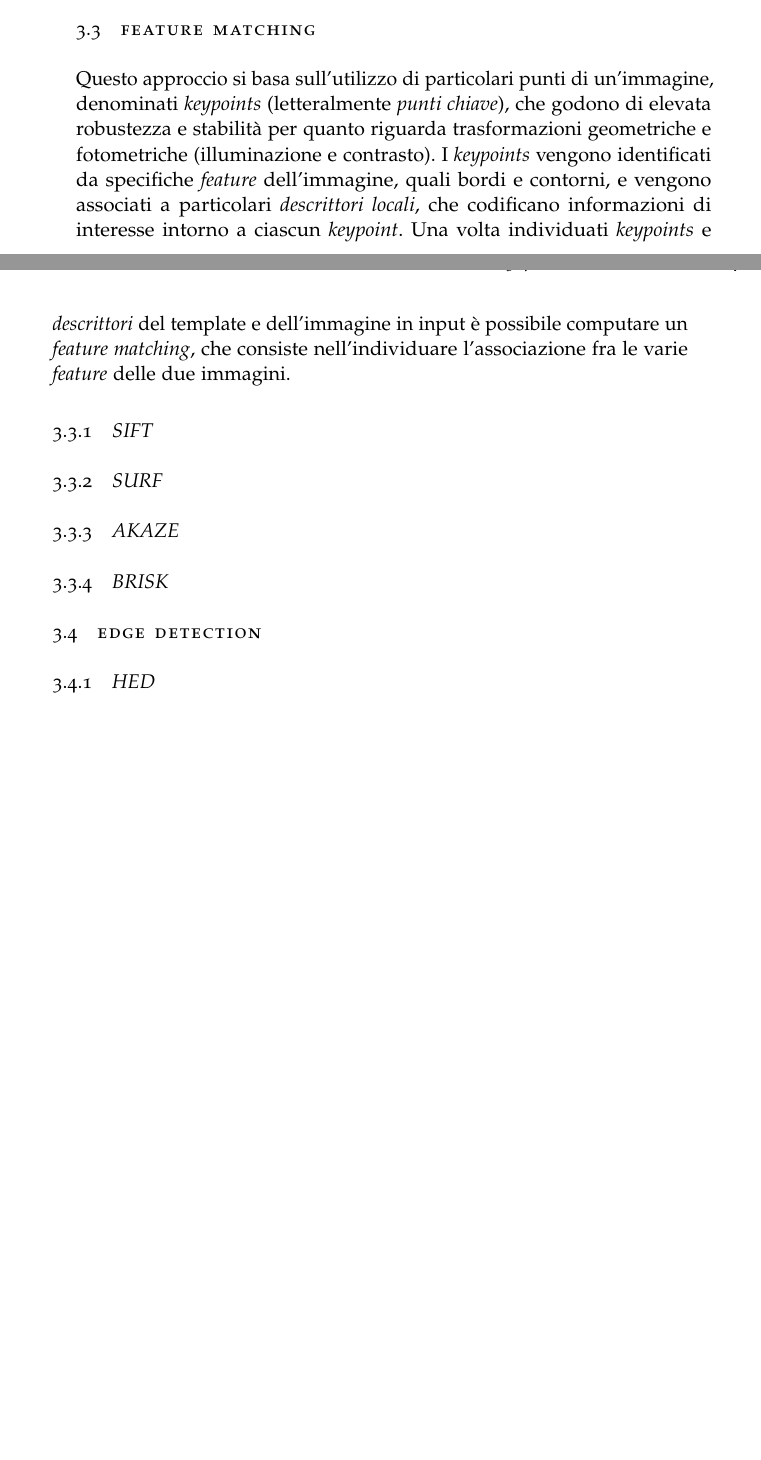
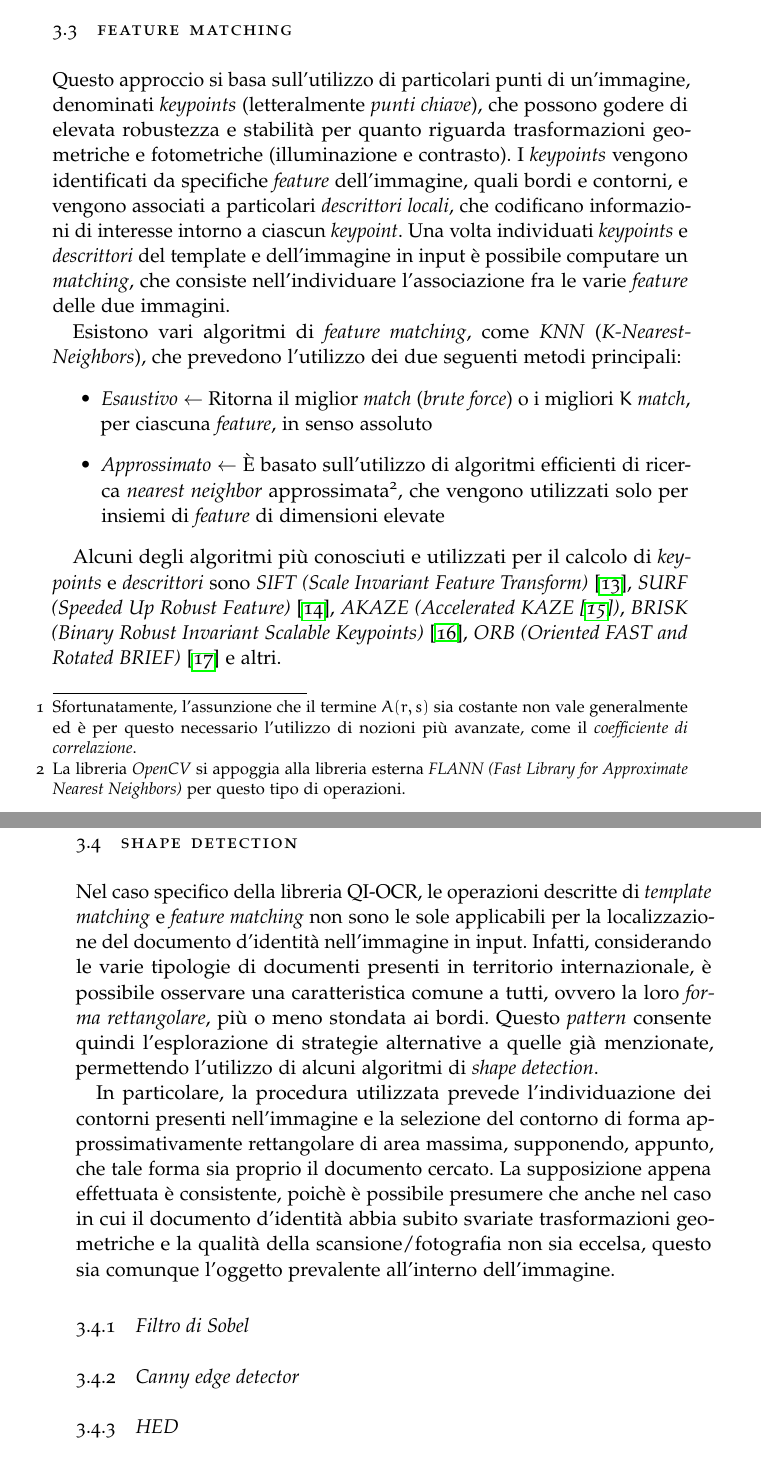
Before and after one commit to Wadaboa/bachelor-thesis, a LaTeX thesis (thesis.tex, which reads chapters/image-matching.tex): two parts of pages 28 and 29 of 39 before the commit and two parts of pages 29 and 30 of 40 after it, joined at a grey line, cut so that both start at the same text, the shorter picture padded with empty space. The pictures show the PDF file thesis.pdf that the author committed with the source.

Commit message:
add shape detection section

```diff
--- a/chapters/image-matching.tex
+++ b/chapters/image-matching.tex
@@ -49,0 +52,4 @@ Il punto cruciale di questa tecnica sta nel metodo di confronto scelto, mentre i
+\begin{equation}
+	\label{eq:euclidean-distance}
+	d_{E}(r, s) = \sqrt{\sum_{(i, j)\in T} (I(r + i, s + j) - T(i, j))^{2}}
+\end{equation}
@@ -50,11 +60,27 @@ Il punto cruciale di questa tecnica sta nel metodo di confronto scelto, mentre i
+		& d_{E}^{2}(r, s) = \sum_{(i, j)\in T} (I(r + i, s + j) - T(i, j))^{2} = \\
+		& = \underbrace{\sum_{(i, j)\in T} I^{2}(r + i, s + j)}_{A(r,s)} + \underbrace{\sum_{(i, j)\in T} T^{2}(i, j)}_{B} - 2 \cdot \underbrace{\sum_{(i, j)\in T} I(r + i, s + j) \cdot T(i, j)}_{C(r,s)}
+	\end{split}
+\end{equation}
+Possiamo notare che ci siamo appena ricondotti alla risoluzione di un problema di \textit{correlazione lineare}, come descritto in \ref{sec:math-convolution}. In particolare, considerando i due termini $A(r,s)$ e $B$ come costanti\footnote{Sfortunatamente, l'assunzione che il termine $A(r,s)$ sia costante non vale generalmente ed \`e per questo necessario l'utilizzo di nozioni pi\`u avanzate, come il \textit{coefficiente di correlazione}.}, otteniamo proprio l'equazione \ref{eq:correlation}.\par
+Il problema principale del \textit{template matching} \`e la poca resistenza a trasformazioni geometriche, anche semplici. Un modo per evitare il presentarsi di questi problemi \`e quello di utilizzare diverse immagini \textit{template}, scalate e ruotate, a discapito dell'efficienza di esecuzione.
+
 
 \section{Feature matching}
-Questo approccio si basa sull'utilizzo di particolari punti di un'immagine, denominati \textit{keypoints} (letteralmente \textit{punti chiave}), che godono di elevata robustezza e stabilit\`a per quanto riguarda trasformazioni geometriche e fotometriche (illuminazione e contrasto). I \textit{keypoints} vengono identificati da specifiche \textit{feature} dell'immagine, quali bordi e contorni, e vengono associati a particolari \textit{descrittori locali}, che codificano informazioni di interesse intorno a ciascun \textit{keypoint}. Una volta individuati \textit{keypoints} e \textit{descrittori} del template e dell'immagine in input \`e possibile computare un \textit{feature matching}, che consiste nell'individuare l'associazione fra le varie \textit{feature} delle due immagini.
+Questo approccio si basa sull'utilizzo di particolari punti di un'immagine, denominati \textit{keypoints} (letteralmente \textit{punti chiave}), che possono godere di elevata robustezza e stabilit\`a per quanto riguarda trasformazioni geometriche e fotometriche (illuminazione e contrasto). I \textit{keypoints} vengono identificati da specifiche \textit{feature} dell'immagine, quali bordi e contorni, e vengono associati a particolari \textit{descrittori locali}, che codificano informazioni di interesse intorno a ciascun \textit{keypoint}. Una volta individuati \textit{keypoints} e \textit{descrittori} del template e dell'immagine in input \`e possibile computare un \textit{matching}, che consiste nell'individuare l'associazione fra le varie \textit{feature} delle due immagini.\par
+Esistono vari algoritmi di \textit{feature matching}, come \textit{KNN} (\textit{K-Nearest-Neighbors}), che prevedono l'utilizzo dei due seguenti metodi principali:
+\begin{itemize}
+	\item \textit{Esaustivo} $\gets$ Ritorna il miglior \textit{match} (\textit{brute force}) o i migliori $K$ \textit{match}, per ciascuna \textit{feature}, in senso assoluto
+	\item \textit{Approssimato} $\gets$ \`E basato sull'utilizzo di algoritmi efficienti di ricerca \textit{nearest neighbor} approssimata\footnote{La libreria \textit{OpenCV} si appoggia alla libreria esterna \textit{FLANN (Fast Library for Approximate Nearest Neighbors)} per questo tipo di operazioni.}, che vengono utilizzati solo per insiemi di \textit{feature} di dimensioni elevate
+\end{itemize}\par
+Alcuni degli algoritmi pi\`u conosciuti e utilizzati per il calcolo di \textit{keypoints} e \textit{descrittori} sono \textit{SIFT (Scale Invariant Feature Transform)} \cite{bib:sift}, \textit{SURF (Speeded Up Robust Feature)} \cite{bib:surf}, \textit{AKAZE (Accelerated KAZE \cite{bib:kaze})}, \textit{BRISK (Binary Robust Invariant Scalable Keypoints)} \cite{bib:brisk}, \textit{ORB (Oriented FAST and Rotated BRIEF)} \cite{bib:orb} e altri.
 
-\subsection{SIFT}
-\subsection{SURF}
-\subsection{AKAZE}
-\subsection{BRISK}
 
-\section{Edge detection}
+\section{Shape detection}
+Nel caso specifico della libreria QI-OCR, le operazioni descritte di \textit{template matching} e \textit{feature matching} non sono le sole applicabili per la localizzazione del documento d'identit\`a nell'immagine in input. Infatti, considerando le varie tipologie di documenti presenti in territorio internazionale, \`e possibile osservare una caratteristica comune a tutti, ovvero la loro \textit{forma rettangolare}, pi\`u o meno stondata ai bordi. Questo \textit{pattern} consente quindi l'esplorazione di strategie alternative a quelle gi\`a menzionate, permettendo l'utilizzo di alcuni algoritmi di \textit{shape detection}.\par
+In particolare, la procedura utilizzata prevede l'individuazione dei contorni presenti nell'immagine e la selezione del contorno di forma approssimativamente rettangolare di area massima, supponendo, appunto, che tale forma sia proprio il documento cercato. La supposizione appena effettuata \`e consistente, poich\`e \`e possibile presumere che anche nel caso in cui il documento d'identit\`a abbia subito svariate trasformazioni geometriche e la qualit\`a della scansione/fotografia non sia eccelsa, questo sia comunque l'oggetto prevalente all'interno dell'immagine.
+
+\subsection{Filtro di Sobel}
+
+
+\subsection{Canny edge detector}
 \subsection{HED}
```
Also changed, not shown: bib.tex (+10 -0 lines), chapters/image-binarization.tex (+2 -2 lines), chapters/math-prerequisites.tex (+1 -1 lines), thesis.pdf, chapters/image-matching.tex (15 more changed lines).
